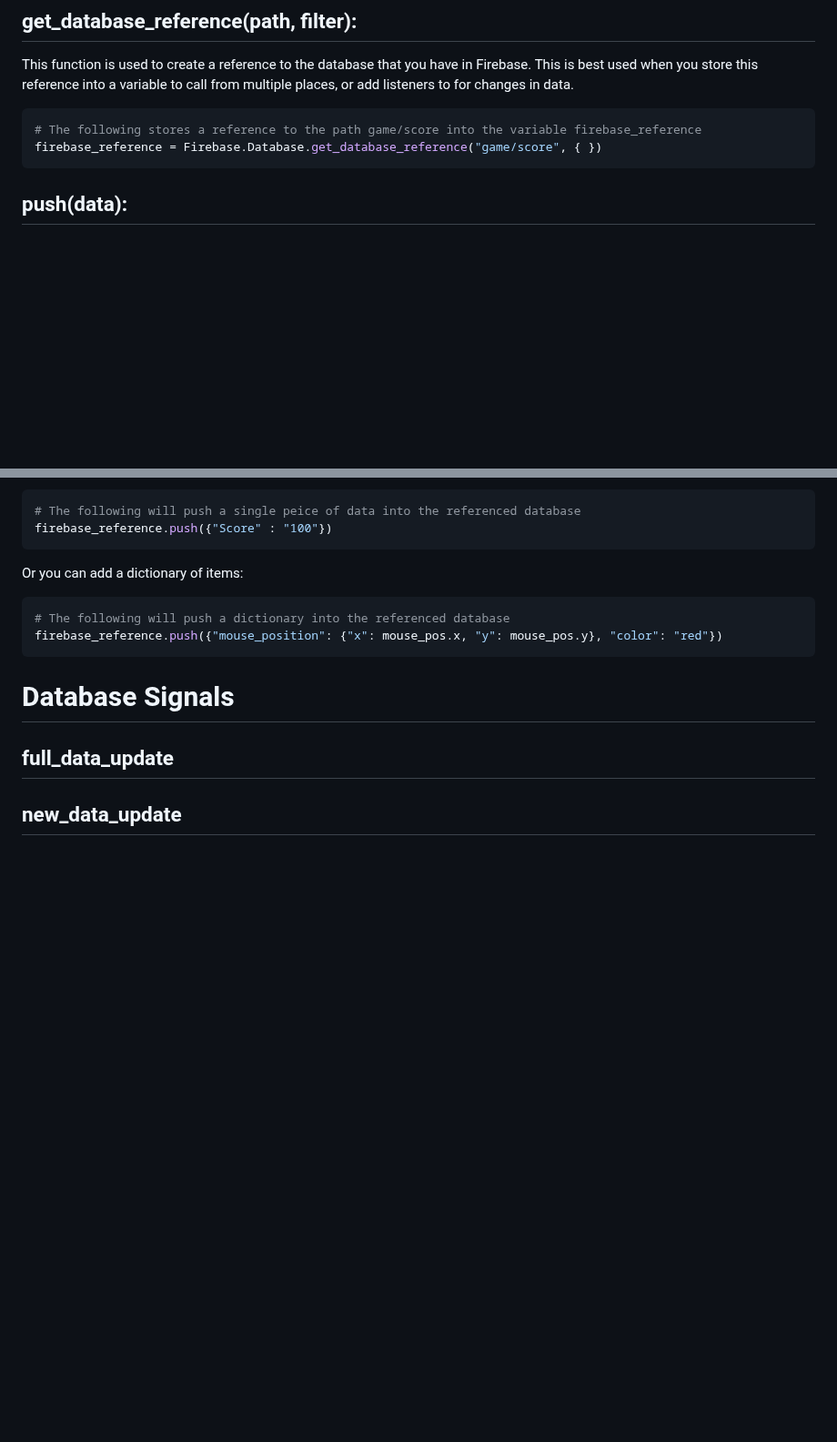
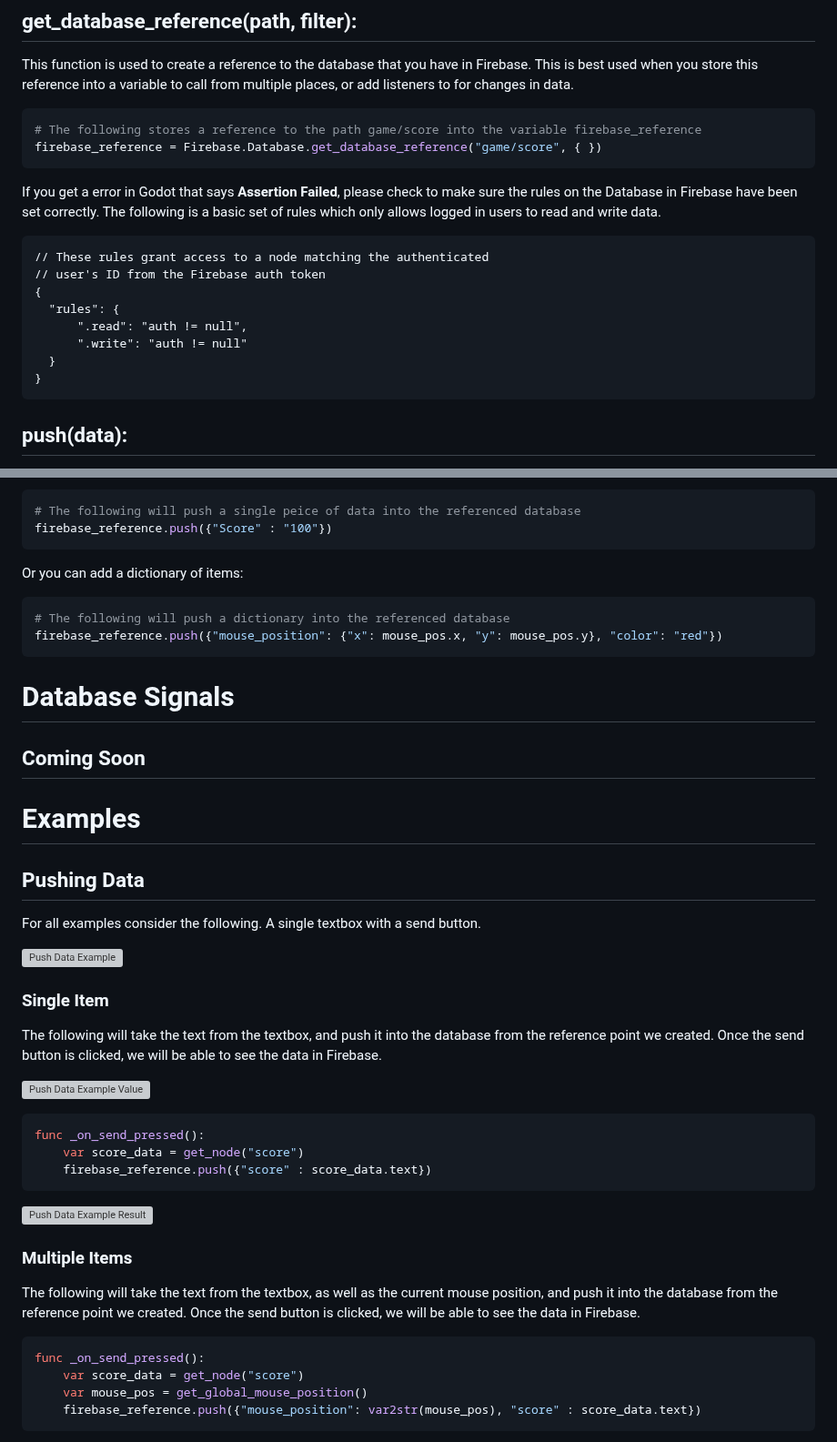
Before and after one commit to GodotNuts/GodotFirebase, a Markdown page: Docs/Database.md, 2 parts joined by grey strips. Shown at 91% size. Drawn GitHub-style; blank space fills up the shorter version; grey boxes are pictures that could not be loaded.

Commit message:
Adding docmentation on push()

````diff
--- a/Docs/Database.md
+++ b/Docs/Database.md
@@ -7,6 +7,19 @@ This function is used to create a reference to the database that you have in Fir
 ```python
 # The following stores a reference to the path game/score into the variable firebase_reference
 firebase_reference = Firebase.Database.get_database_reference("game/score", { })
+```
+
+If you get a error in Godot that says **Assertion Failed**, please check to make sure the rules on the Database in Firebase have been set correctly. The following is a basic set of rules which only allows logged in users to read and write data.
+
+```
+// These rules grant access to a node matching the authenticated
+// user's ID from the Firebase auth token
+{
+  "rules": {
+      ".read": "auth != null",
+      ".write": "auth != null"
+  }
+}
 ```
 
 ## push(data):
@@ -27,6 +40,38 @@ firebase_reference.push({"mouse_position": {"x": mouse_pos.x, "y": mouse_pos.y},
 
 # Database Signals
 
-## full_data_update
+## Coming Soon
 
-## new_data_update
+# Examples
+
+## Pushing Data
+
+For all examples consider the following. A single textbox with a send button.
+
+![Push Data Example](/Images/push_data_example.png)
+
+### Single Item
+
+The following will take the text from the textbox, and push it into the database from the reference point we created. Once the send button is clicked, we will be able to see the data in Firebase.
+
+![Push Data Example Value](/Images/push_data_example_value.png)
+
+```python
+func _on_send_pressed():
+    var score_data = get_node("score")
+	firebase_reference.push({"score" : score_data.text})
+```
+
+![Push Data Example Result](/Images/push_data_example_result.png)
+
+### Multiple Items
+
+The following will take the text from the textbox, as well as the current mouse position, and push it into the database from the reference point we created. Once the send button is clicked, we will be able to see the data in Firebase.
+
+```python
+func _on_send_pressed():
+    var score_data = get_node("score")
+    var mouse_pos = get_global_mouse_position()
+	firebase_reference.push({"mouse_position": var2str(mouse_pos), "score" : score_data.text})
+```
+
````
Also changed, not shown: other parts of Docs/Database.md (+1 -0 lines), Docs/Signup_login.md (+5 -1 lines), Docs/Images/email_signin_method.png (added), Docs/Images/push_data_example.png (added), Docs/Images/push_data_example_result.png (added), Docs/Images/push_data_example_result_2.png (added), Docs/Images/push_data_example_value.png (added).
